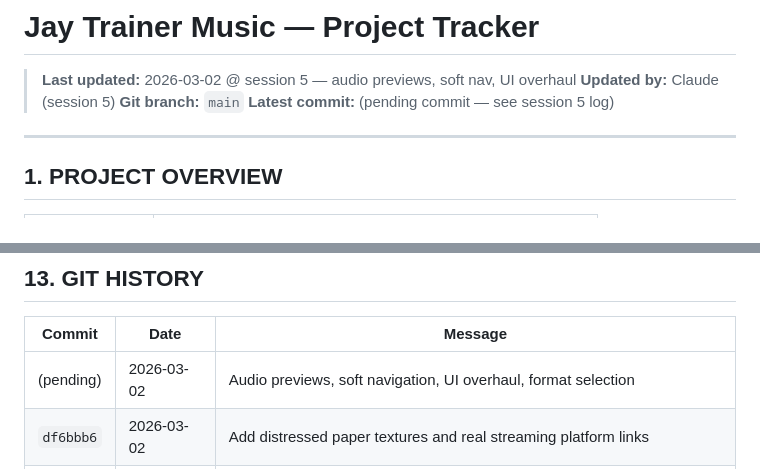
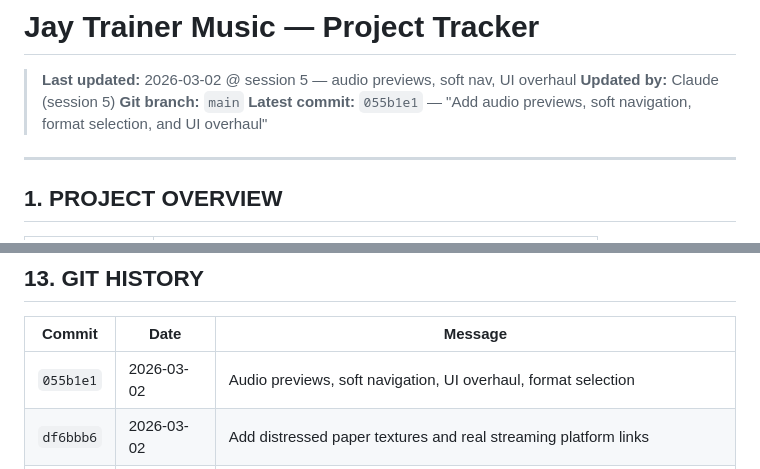
Before and after one commit to jtrainer357/jay-trainer-music, a Markdown page: PROJECT_TRACKER.md, 2 parts joined by grey strips. Rendered like a GitHub page.

Commit message:
Update PROJECT_TRACKER.md with commit hash for session 5
Co-Authored-By: Claude Opus 4.6 <noreply@anthropic.com>

```diff
--- a/PROJECT_TRACKER.md
+++ b/PROJECT_TRACKER.md
@@ -3,7 +3,7 @@
 > **Last updated:** 2026-03-02 @ session 5 — audio previews, soft nav, UI overhaul
 > **Updated by:** Claude (session 5)
 > **Git branch:** `main`
-> **Latest commit:** (pending commit — see session 5 log)
+> **Latest commit:** `055b1e1` — "Add audio previews, soft navigation, format selection, and UI overhaul"
 
 ---
 
@@ -355,7 +355,7 @@ jay-trainer-music/
 
 | Commit | Date | Message |
 |---|---|---|
-| (pending) | 2026-03-02 | Audio previews, soft navigation, UI overhaul, format selection |
+| `055b1e1` | 2026-03-02 | Audio previews, soft navigation, UI overhaul, format selection |
 | `df6bbb6` | 2026-03-02 | Add distressed paper textures and real streaming platform links |
 | `802463d` | 2026-03-02 | Add favicons, mobile nav, dynamic footer year, and clean up dead links |
 | `812d9d7` | 2026-03-02 | Update PROJECT_TRACKER.md with latest commit hash and session log |
```
